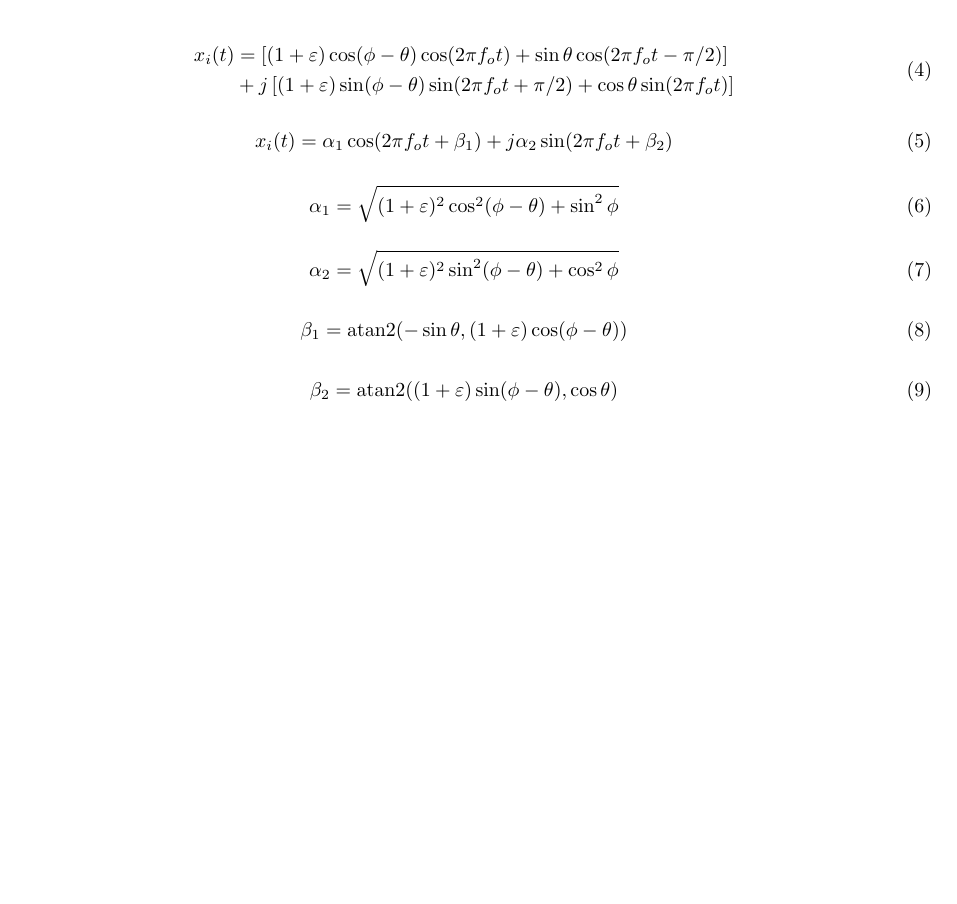
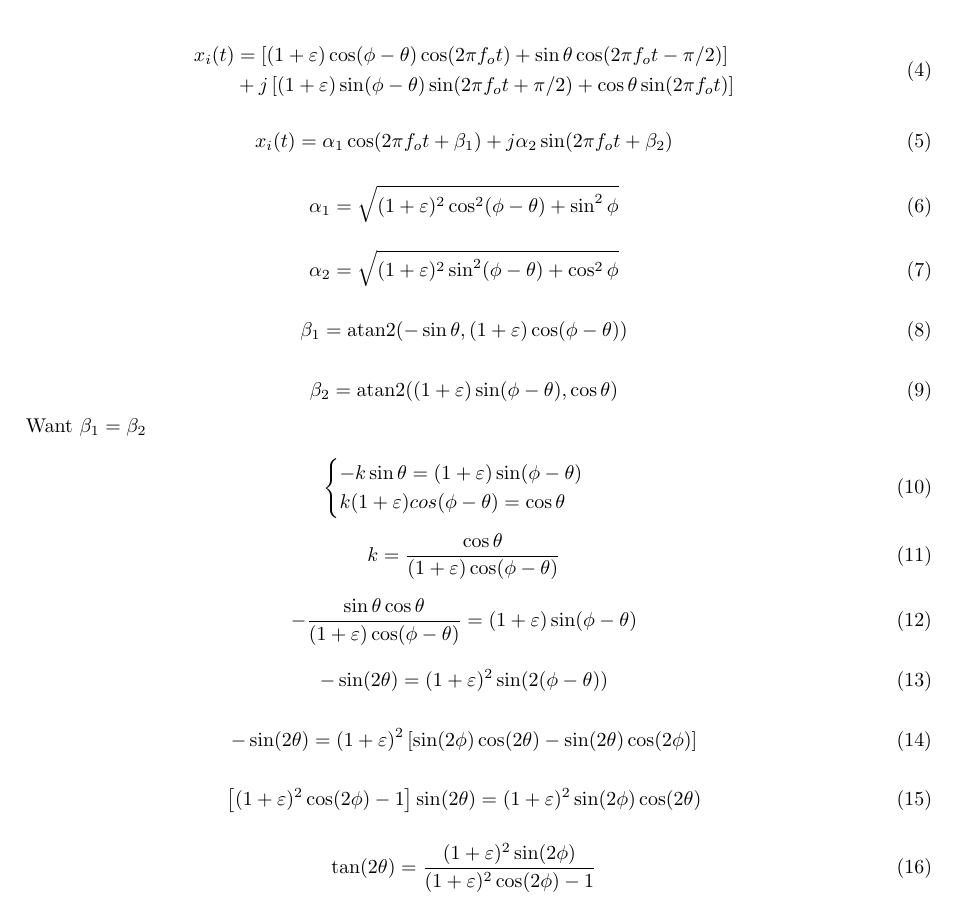
Before and after one commit to osowatzke/ECE_531_Labs, a LaTeX document (1/derivation.tex): part of the page, cut so that both start at the same text, the shorter picture padded with empty space. Compiled offline with pdfLaTeX.

Commit message:
Deriving rotation angle

```diff
--- a/1/derivation.tex
+++ b/1/derivation.tex
@@ -45,4 +45,38 @@
 \begin{equation}
 	\beta_2 = \text{atan2}((1+\varepsilon)\sin(\phi-\theta),\cos\theta)
 \end{equation}
+
+Want $\beta_1 = \beta_2$
+
+\begin{equation}
+	\begin{cases}
+		-k\sin\theta=(1+\varepsilon)\sin(\phi-\theta)\\
+		k(1+\varepsilon)cos(\phi-\theta)=\cos\theta
+	\end{cases}
+\end{equation}
+
+\begin{equation}
+	k = \frac{\cos\theta}{(1+\varepsilon)\cos(\phi-\theta)}
+\end{equation}
+
+\begin{equation}
+	-\frac{\sin\theta\cos\theta}{(1+\varepsilon)\cos(\phi-\theta)}=(1+\varepsilon)\sin(\phi-\theta)
+\end{equation}
+
+\begin{equation}
+	-\sin(2\theta)=(1+\varepsilon)^2\sin(2(\phi-\theta))
+\end{equation}
+
+\begin{equation}
+	-\sin(2\theta)=(1+\varepsilon)^2\left[\sin(2\phi)\cos(2\theta) - \sin(2\theta)\cos(2\phi)\right]
+\end{equation}
+
+\begin{equation}
+	\left[(1+\varepsilon)^2\cos(2\phi)-1\right]\sin(2\theta)=(1+\varepsilon)^2\sin(2\phi)\cos(2\theta)
+\end{equation}
+
+\begin{equation}
+	\tan(2\theta)=\frac{(1+\varepsilon)^2\sin(2\phi)}{(1+\varepsilon)^2\cos(2\phi)-1}
+\end{equation}
+
 \end{document}
```
